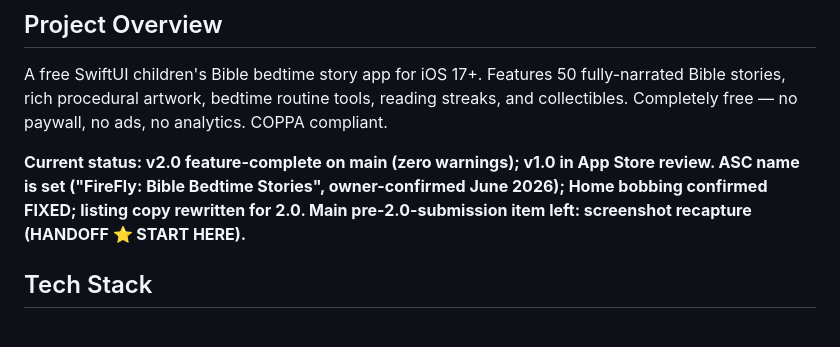
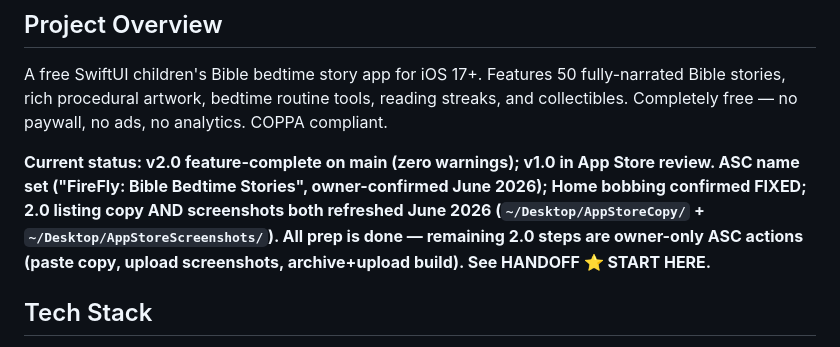
Before and after one commit to miltronbot/little-lights-bible-bedtime, a Markdown page: CLAUDE.md, the part around the change. Rendered like a GitHub page.

```diff
--- a/CLAUDE.md
+++ b/CLAUDE.md
@@ -7,7 +7,7 @@
 ## Project Overview
 A free SwiftUI children's Bible bedtime story app for iOS 17+. Features 50 fully-narrated Bible stories, rich procedural artwork, bedtime routine tools, reading streaks, and collectibles. Completely free — no paywall, no ads, no analytics. COPPA compliant.
 
-**Current status: v2.0 feature-complete on main (zero warnings); v1.0 in App Store review. ASC name is set ("FireFly: Bible Bedtime Stories", owner-confirmed June 2026); Home bobbing confirmed FIXED; listing copy rewritten for 2.0. Main pre-2.0-submission item left: screenshot recapture (HANDOFF ⭐ START HERE).**
+**Current status: v2.0 feature-complete on main (zero warnings); v1.0 in App Store review. ASC name set ("FireFly: Bible Bedtime Stories", owner-confirmed June 2026); Home bobbing confirmed FIXED; 2.0 listing copy AND screenshots both refreshed June 2026 (`~/Desktop/AppStoreCopy/` + `~/Desktop/AppStoreScreenshots/`). All prep is done — remaining 2.0 steps are owner-only ASC actions (paste copy, upload screenshots, archive+upload build). See HANDOFF ⭐ START HERE.**
 
 ## Tech Stack
 - **Language:** Swift 5.0
```
Also changed, not shown: HANDOFF.md (+2 -2 lines).
